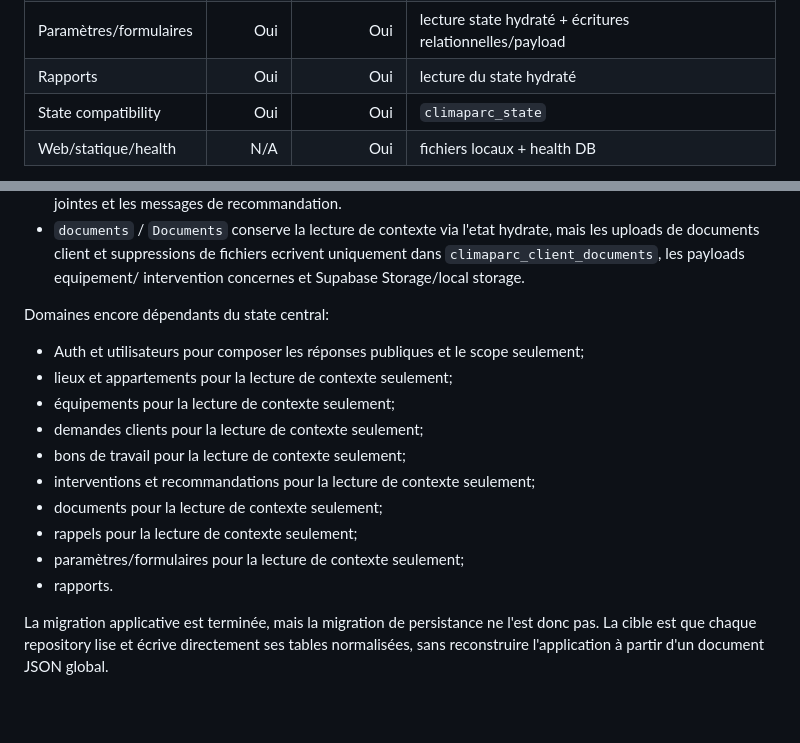
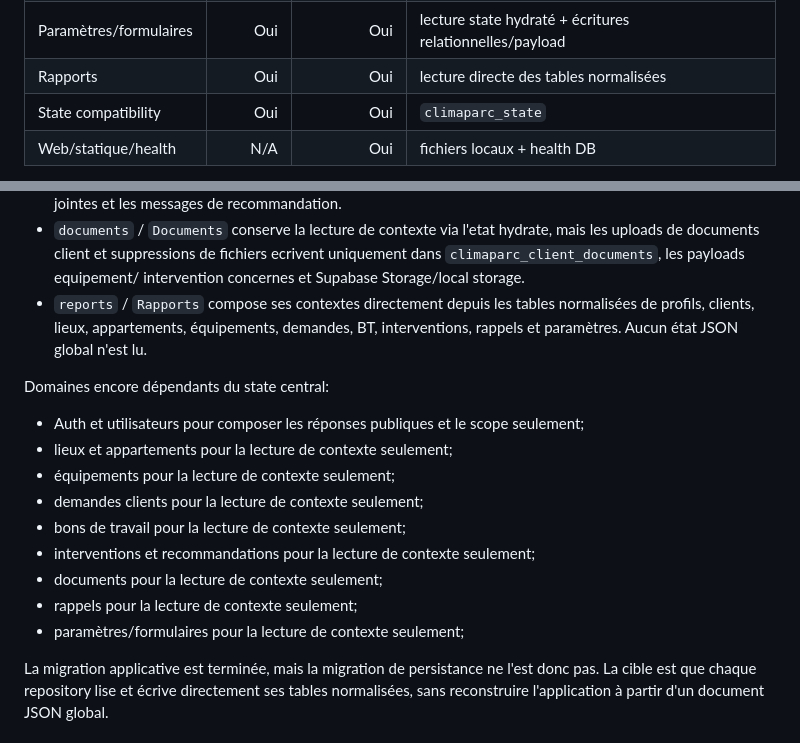
Before and after one commit to GSFIGUEIREDO/Multilogement, a Markdown page: ARCHITECTURE.md, 2 parts joined by grey strips. GitHub-like rendering; blank space fills up the shorter version.

Commit message:
refactor(reports): read report data from normalized tables

```diff
--- a/ARCHITECTURE.md
+++ b/ARCHITECTURE.md
@@ -105,7 +105,7 @@ ne signifie pas encore que le domaine est indépendant de `climaparc_state`.
 | Recommandations | Oui | Oui | lecture state hydrate + ecritures table intervention/payload |
 | Rappels | Oui | Oui | lecture state hydraté + écritures table rappel/payload |
 | Paramètres/formulaires | Oui | Oui | lecture state hydraté + écritures relationnelles/payload |
-| Rapports | Oui | Oui | lecture du state hydraté |
+| Rapports | Oui | Oui | lecture directe des tables normalisées |
 | State compatibility | Oui | Oui | `climaparc_state` |
 | Web/statique/health | N/A | Oui | fichiers locaux + health DB |
 
@@ -156,6 +156,9 @@ Exceptions déjà consolidées:
   mais les uploads de documents client et suppressions de fichiers ecrivent
   uniquement dans `climaparc_client_documents`, les payloads equipement/
   intervention concernes et Supabase Storage/local storage.
+- `reports` / `Rapports` compose ses contextes directement depuis les tables
+  normalisées de profils, clients, lieux, appartements, équipements, demandes,
+  BT, interventions, rappels et paramètres. Aucun état JSON global n'est lu.
 
 Domaines encore dépendants du state central:
 
@@ -168,7 +171,6 @@ Domaines encore dépendants du state central:
 - documents pour la lecture de contexte seulement;
 - rappels pour la lecture de contexte seulement;
 - paramètres/formulaires pour la lecture de contexte seulement;
-- rapports.
 
 La migration applicative est terminée, mais la migration de persistance ne
 l'est donc pas. La cible est que chaque repository lise et écrive directement
```
Also changed, not shown: FASTAPI_ROLLOUT.md (+2 -0 lines).
